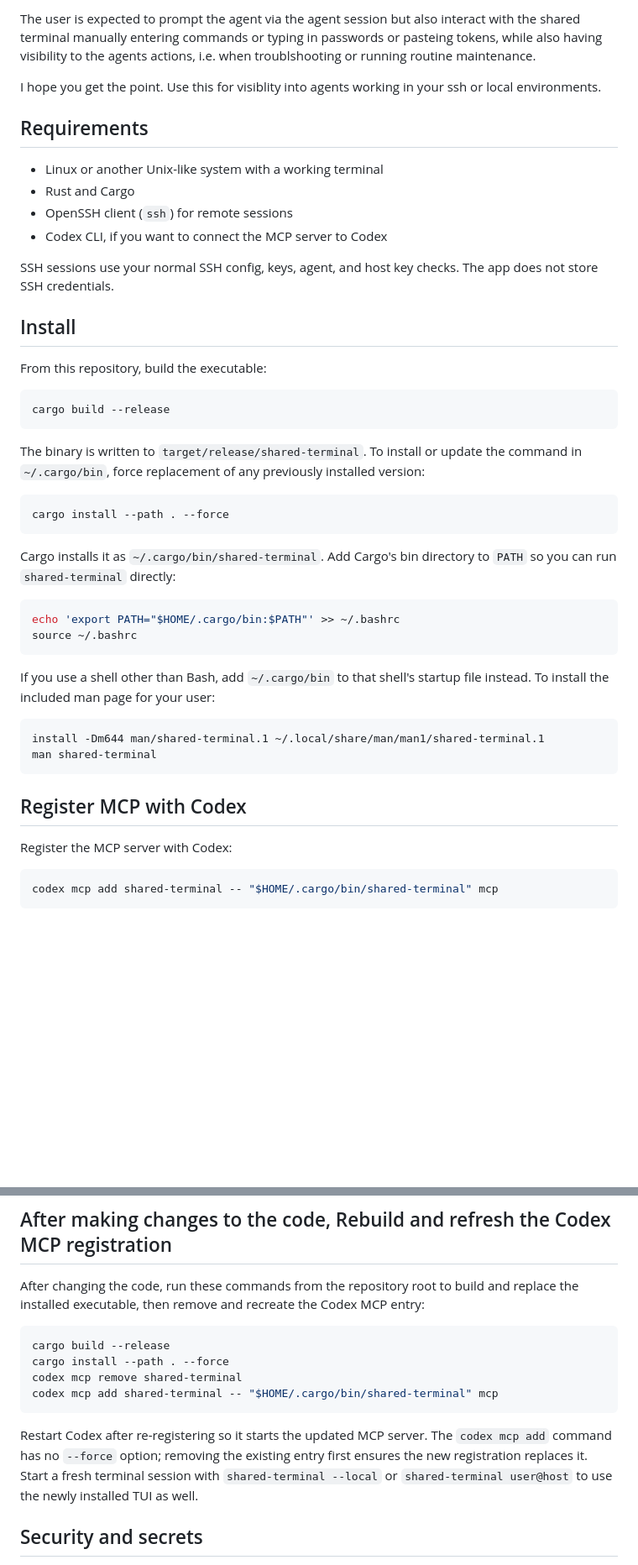
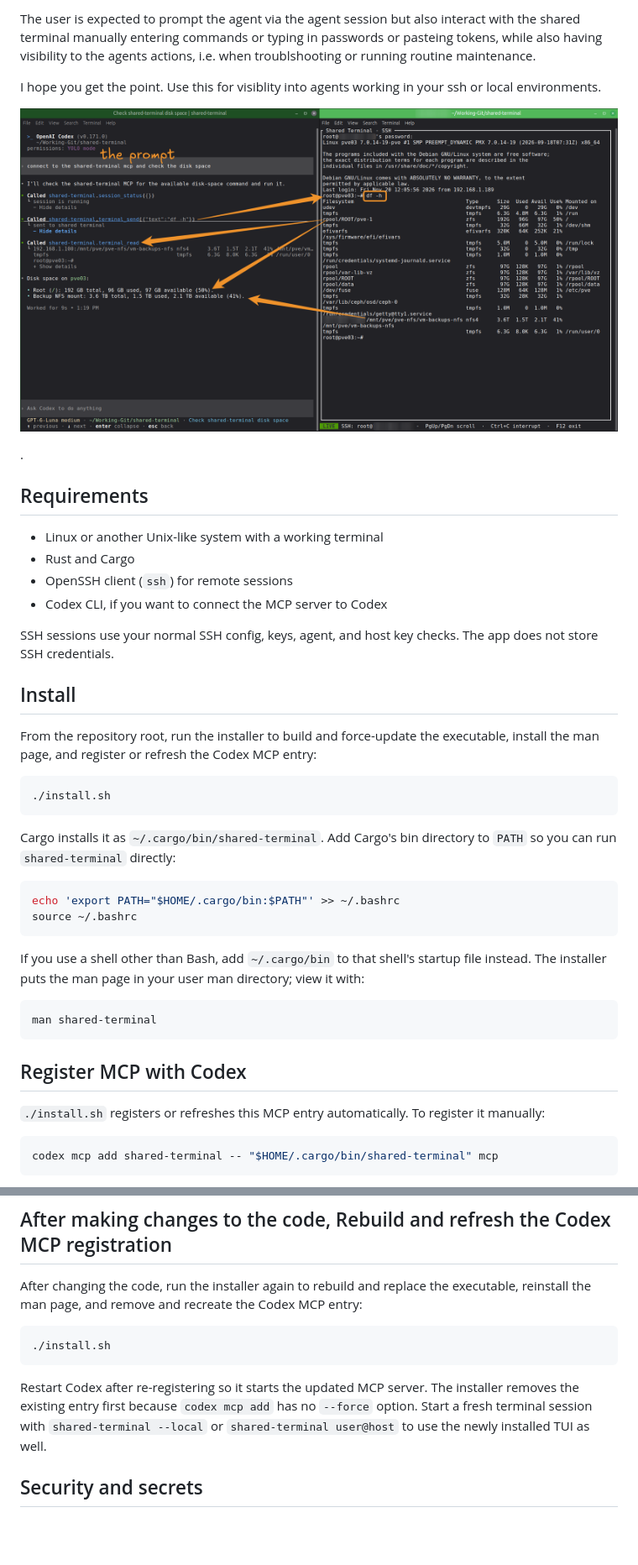
Before and after one commit to downtime0/shared-terminal, a Markdown page: README.md, 2 parts joined by grey strips. Shown at 84% size. Drawn GitHub-style; pictures changed too: assets/screen-shot-1.png (added); blank space fills up the shorter version.

Commit message:
Add installer and update setup documentation
Add a script to build and install the executable and man page, and refresh the Codex MCP registration when available. Update the README instructions and add a screenshot.

````diff
--- a/README.md
+++ b/README.md
@@ -31,6 +31,10 @@ The user is expected to prompt the agent via the agent session but also interact
 
 I hope you get the point. Use this for visiblity into agents working in your ssh or local environments.
 
+![alt text](assets/screen-shot-1.png)
+
+.
+
 ## Requirements
 
 - Linux or another Unix-like system with a working terminal
@@ -43,18 +47,11 @@ app does not store SSH credentials.
 
 ## Install
 
-From this repository, build the executable:
+From the repository root, run the installer to build and force-update the
+executable, install the man page, and register or refresh the Codex MCP entry:
 
 ```sh
-cargo build --release
-```
-
-The binary is written to `target/release/shared-terminal`. To install or update
-the command in `~/.cargo/bin`, force replacement of any previously installed
-version:
-
-```sh
-cargo install --path . --force
+./install.sh
 ```
 
 Cargo installs it as `~/.cargo/bin/shared-terminal`. Add Cargo's bin directory
@@ -66,16 +63,17 @@ source ~/.bashrc
 ```
 
 If you use a shell other than Bash, add `~/.cargo/bin` to that shell's startup
-file instead. To install the included man page for your user:
+file instead. The installer puts the man page in your user man directory; view
+it with:
 
 ```sh
-install -Dm644 man/shared-terminal.1 ~/.local/share/man/man1/shared-terminal.1
 man shared-terminal
 ```
 
 ## Register MCP with Codex
 
-Register the MCP server with Codex:
+`./install.sh` registers or refreshes this MCP entry automatically. To register
+it manually:
 
 ```sh
 codex mcp add shared-terminal -- "$HOME/.cargo/bin/shared-terminal" mcp
@@ -157,21 +155,18 @@ Use the shared terminal to check disk space on the connected machine. Don’t ma
 
 ## After making changes to the code, Rebuild and refresh the Codex MCP registration
 
-After changing the code, run these commands from the repository root to build
-and replace the installed executable, then remove and recreate the Codex MCP
+After changing the code, run the installer again to rebuild and replace the
+executable, reinstall the man page, and remove and recreate the Codex MCP
 entry:
 
 ```sh
-cargo build --release
-cargo install --path . --force
-codex mcp remove shared-terminal
-codex mcp add shared-terminal -- "$HOME/.cargo/bin/shared-terminal" mcp
+./install.sh
 ```
 
 Restart Codex after re-registering so it starts the updated MCP server. The
-`codex mcp add` command has no `--force` option; removing the existing entry
-first ensures the new registration replaces it. Start a fresh terminal session
-with `shared-terminal --local` or `shared-terminal user@host` to use the newly
+installer removes the existing entry first because `codex mcp add` has no
+`--force` option. Start a fresh terminal session with
+`shared-terminal --local` or `shared-terminal user@host` to use the newly
 installed TUI as well.
 
 ## Security and secrets
````
Also changed, not shown: 1 other file.
